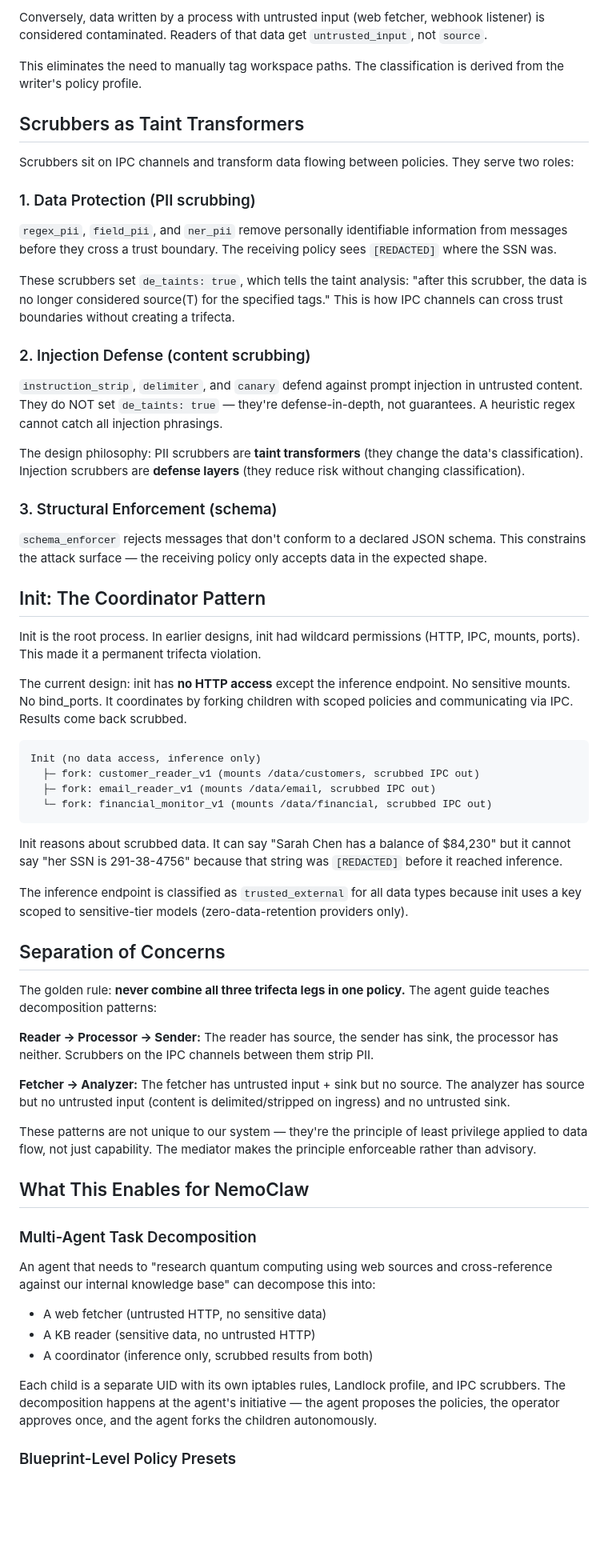
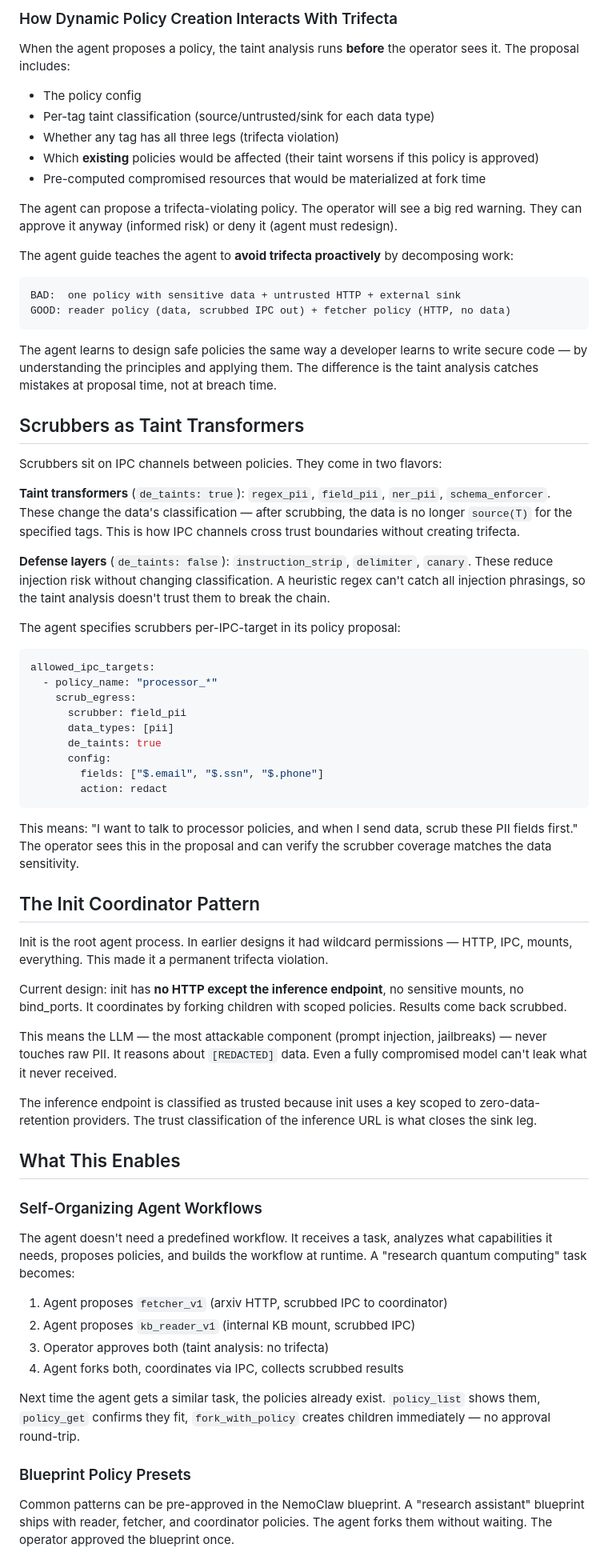
Before and after one commit to zaristei/nemoclaw-stack, a Markdown page: docs/mediator-design-principles.md, the part around one of its changes. Shown at 80% size. GitHub-like rendering; blank space fills up the shorter version.

````diff
--- a/docs/mediator-design-principles.md
+++ b/docs/mediator-design-principles.md
@@ -140,66 +107,73 @@ Data written to disk by a process with no untrusted input is presumed sensitive.
 
-Conversely, data written by a process with untrusted input (web fetcher, webhook listener) is considered contaminated. Readers of that data get `untrusted_input`, not `source`.
+### How Dynamic Policy Creation Interacts With Trifecta
 
-This eliminates the need to manually tag workspace paths. The classification is derived from the writer's policy profile.
+When the agent proposes a policy, the taint analysis runs **before** the operator sees it. The proposal includes:
+
+- The policy config
+- Per-tag taint classification (source/untrusted/sink for each data type)
+- Whether any tag has all three legs (trifecta violation)
+- Which **existing** policies would be affected (their taint worsens if this policy is approved)
+- Pre-computed compromised resources that would be materialized at fork time
+
+The agent can propose a trifecta-violating policy. The operator will see a big red warning. They can approve it anyway (informed risk) or deny it (agent must redesign).
+
+The agent guide teaches the agent to **avoid trifecta proactively** by decomposing work:
+
+```
+BAD:  one policy with sensitive data + untrusted HTTP + external sink
+GOOD: reader policy (data, scrubbed IPC out) + fetcher policy (HTTP, no data)
+```
+
+The agent learns to design safe policies the same way a developer learns to write secure code — by understanding the principles and applying them. The difference is the taint analysis catches mistakes at proposal time, not at breach time.
 
 ## Scrubbers as Taint Transformers
 
-Scrubbers sit on IPC channels and transform data flowing between policies. They serve two roles:
+Scrubbers sit on IPC channels between policies. They come in two flavors:
 
-### 1. Data Protection (PII scrubbing)
+**Taint transformers** (`de_taints: true`): `regex_pii`, `field_pii`, `ner_pii`, `schema_enforcer`. These change the data's classification — after scrubbing, the data is no longer `source(T)` for the specified tags. This is how IPC channels cross trust boundaries without creating trifecta.
 
-`regex_pii`, `field_pii`, and `ner_pii` remove personally identifiable information from messages before they cross a trust boundary. The receiving policy sees `[REDACTED]` where the SSN was.
+**Defense layers** (`de_taints: false`): `instruction_strip`, `delimiter`, `canary`. These reduce injection risk without changing classification. A heuristic regex can't catch all injection phrasings, so the taint analysis doesn't trust them to break the chain.
 
-These scrubbers set `de_taints: true`, which tells the taint analysis: "after this scrubber, the data is no longer considered source(T) for the specified tags." This is how IPC channels can cross trust boundaries without creating a trifecta.
+The agent specifies scrubbers per-IPC-target in its policy proposal:
 
-### 2. Injection Defense (content scrubbing)
-
-`instruction_strip`, `delimiter`, and `canary` defend against prompt injection in untrusted content. They do NOT set `de_taints: true` — they're defense-in-depth, not guarantees. A heuristic regex cannot catch all injection phrasings.
-
-The design philosophy: PII scrubbers are **taint transformers** (they change the data's classification). Injection scrubbers are **defense layers** (they reduce risk without changing classification).
-
-### 3. Structural Enforcement (schema)
-
-`schema_enforcer` rejects messages that don't conform to a declared JSON schema. This constrains the attack surface — the receiving policy only accepts data in the expected shape.
-
-## Init: The Coordinator Pattern
-
-Init is the root process. In earlier designs, init had wildcard permissions (HTTP, IPC, mounts, ports). This made it a permanent trifecta violation.
-
-The current design: init has **no HTTP access** except the inference endpoint. No sensitive mounts. No bind_ports. It coordinates by forking children with scoped policies and communicating via IPC. Results come back scrubbed.
-
-```
-Init (no data access, inference only)
-  ├─ fork: customer_reader_v1 (mounts /data/customers, scrubbed IPC out)
-  ├─ fork: email_reader_v1 (mounts /data/email, scrubbed IPC out)
-  └─ fork: financial_monitor_v1 (mounts /data/financial, scrubbed IPC out)
+```yaml
+allowed_ipc_targets:
+  - policy_name: "processor_*"
+    scrub_egress:
+      scrubber: field_pii
+      data_types: [pii]
+      de_taints: true
+      config:
+        fields: ["$.email", "$.ssn", "$.phone"]
+        action: redact
 ```
 
-Init reasons about scrubbed data. It can say "Sarah Chen has a balance of $84,230" but it cannot say "her SSN is 291-38-4756" because that string was `[REDACTED]` before it reached inference.
+This means: "I want to talk to processor policies, and when I send data, scrub these PII fields first." The operator sees this in the proposal and can verify the scrubber coverage matches the data sensitivity.
 
-The inference endpoint is classified as `trusted_external` for all data types because init uses a key scoped to sensitive-tier models (zero-data-retention providers only).
+## The Init Coordinator Pattern
 
-## Separation of Concerns
+Init is the root agent process. In earlier designs it had wildcard permissions — HTTP, IPC, mounts, everything. This made it a permanent trifecta violation.
 
-The golden rule: **never combine all three trifecta legs in one policy.** The agent guide teaches decomposition patterns:
+Current design: init has **no HTTP except the inference endpoint**, no sensitive mounts, no bind_ports. It coordinates by forking children with scoped policies. Results come back scrubbed.
 
-**Reader → Processor → Sender:** The reader has source, the sender has sink, the processor has neither. Scrubbers on the IPC channels between them strip PII.
+This means the LLM — the most attackable component (prompt injection, jailbreaks) — never touches raw PII. It reasons about `[REDACTED]` data. Even a fully compromised model can't leak what it never received.
 
-**Fetcher → Analyzer:** The fetcher has untrusted input + sink but no source. The analyzer has source but no untrusted input (content is delimited/stripped on ingress) and no untrusted sink.
+The inference endpoint is classified as trusted because init uses a key scoped to zero-data-retention providers. The trust classification of the inference URL is what closes the sink leg.
 
-These patterns are not unique to our system — they're the principle of least privilege applied to data flow, not just capability. The mediator makes the principle enforceable rather than advisory.
+## What This Enables
 
-## What This Enables for NemoClaw
+### Self-Organizing Agent Workflows
 
-### Multi-Agent Task Decomposition
+The agent doesn't need a predefined workflow. It receives a task, analyzes what capabilities it needs, proposes policies, and builds the workflow at runtime. A "research quantum computing" task becomes:
 
-An agent that needs to "research quantum computing using web sources and cross-reference against our internal knowledge base" can decompose this into:
+1. Agent proposes `fetcher_v1` (arxiv HTTP, scrubbed IPC to coordinator)
+2. Agent proposes `kb_reader_v1` (internal KB mount, scrubbed IPC)
+3. Operator approves both (taint analysis: no trifecta)
+4. Agent forks both, coordinates via IPC, collects scrubbed results
 
-- A web fetcher (untrusted HTTP, no sensitive data)
-- A KB reader (sensitive data, no untrusted HTTP)
-- A coordinator (inference only, scrubbed results from both)
+Next time the agent gets a similar task, the policies already exist. `policy_list` shows them, `policy_get` confirms they fit, `fork_with_policy` creates children immediately — no approval round-trip.
 
-Each child is a separate UID with its own iptables rules, Landlock profile, and IPC scrubbers. The decomposition happens at the agent's initiative — the agent proposes the policies, the operator approves once, and the agent forks the children autonomously.
+### Blueprint Policy Presets
 
-### Blueprint-Level Policy Presets
+Common patterns can be pre-approved in the NemoClaw blueprint. A "research assistant" blueprint ships with reader, fetcher, and coordinator policies. The agent forks them without waiting. The operator approved the blueprint once.
 
````
Also changed, not shown: other parts of docs/mediator-design-principles.md (+64 -99 lines).
